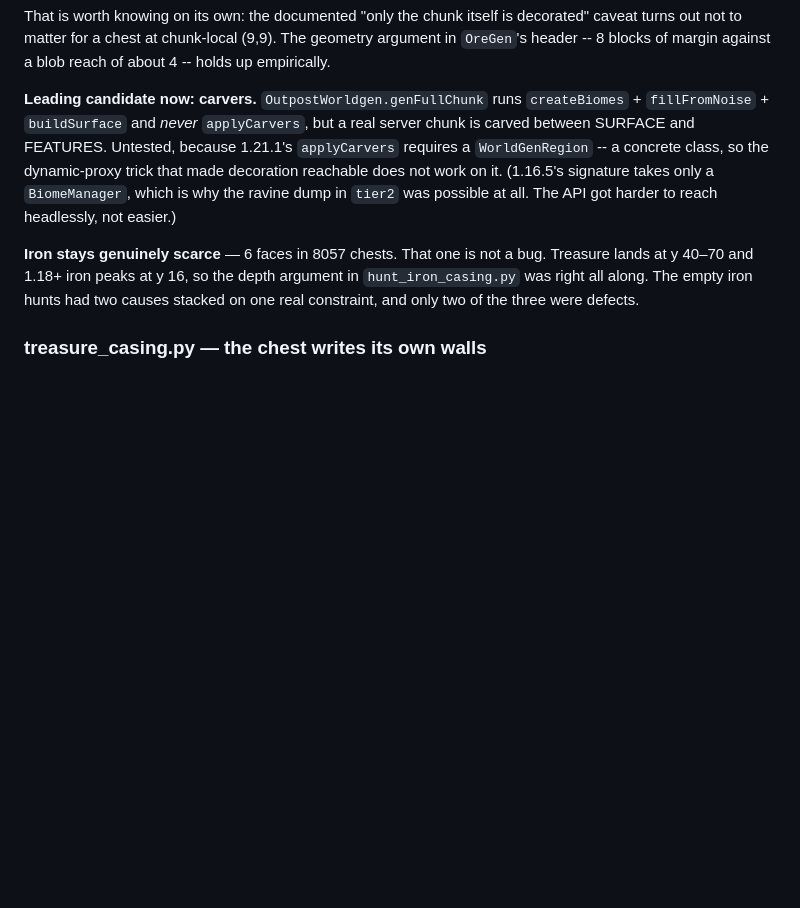
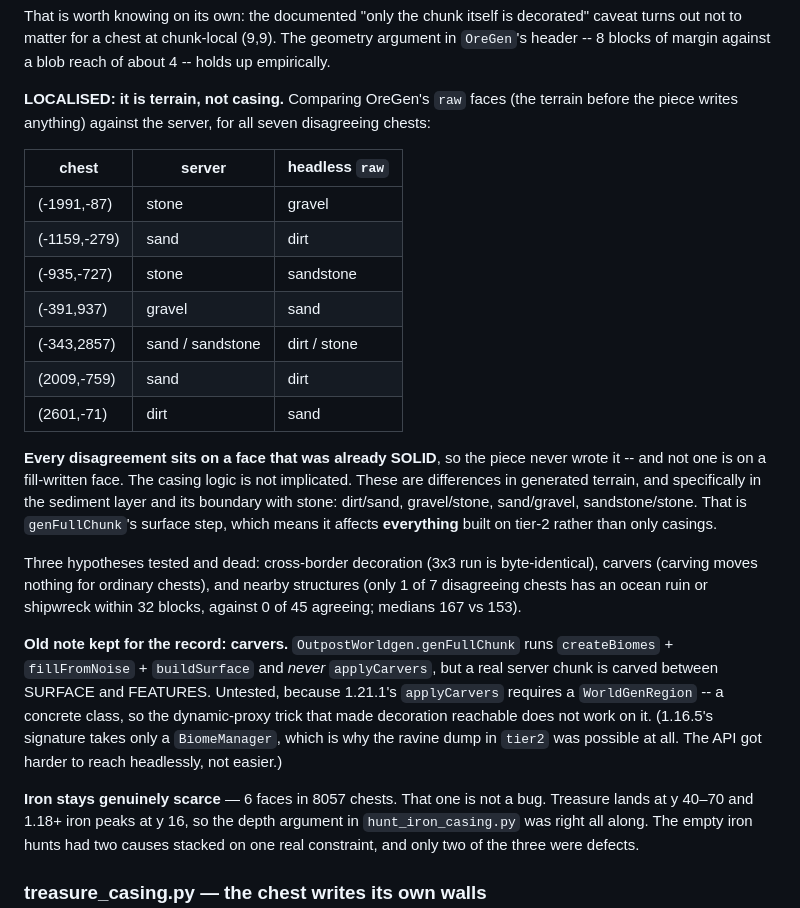
Before and after one commit to Woblu/SeedGPT, a Markdown page: tier3-java/README.md, the part around the change. Rendered like a GitHub page; blank space fills up the shorter version.

Commit message:
The face disagreements are terrain, not casing -- and a third hypothesis dies
Compared OreGen's `raw` faces -- the terrain as it stands BEFORE the piece writes
anything -- against the server, for all seven disagreeing chests of seed 20094:

    (-1991,-87)    server stone            headless gravel
    (-1159,-279)   server sand             headless dirt
    (-935,-727)    server stone            headless sandstone
    (-391,937)     server gravel           headless sand
    (-343,2857)    server sand/sandstone   headless dirt/stone
    (2009,-759)    server sand             headless dirt
    (2601,-71)     server dirt             headless sand

EVERY disagreement is on a face that was already SOLID, so the piece never wrote
it, and NOT ONE is on a fill-written face. The casing logic is not implicated at
all. These are differences in generated terrain -- specifically the sediment
layer and its boundary with stone.

That reframes the 79% whole-chest agreement figure. It is not a casing-fidelity
number, it is a genFullChunk surface-step fidelity number, and it therefore
affects everything built on tier-2 rather than only buried treasure.

Third hypothesis also dead. If a missing neighbour structure explained it, the
disagreeing chests should sit closer to ocean ruins and shipwrecks than the
agreeing ones. They do not: 1 of 7 within 32 blocks against 0 of 45, medians 167
and 153. It cannot explain six of the seven.

So all three candidates are gone -- cross-border decoration (the 3x3 run is
byte-identical), carvers (carving moves nothing for ordinary chests), nearby
structures (this). What is left is narrower and more useful than any of them:
something in createBiomes + fillFromNoise + buildSurface puts the sand/gravel/
dirt/sandstone layer down differently than a real server does. Blender.empty()
and the no-starts StructureManager handed to buildSurface are the two
unexamined inputs.

Co-Authored-By: Claude Opus 5 (1M context) <noreply@anthropic.com>

```diff
--- a/tier3-java/README.md
+++ b/tier3-java/README.md
@@ -314,7 +314,33 @@ decorated" caveat turns out not to matter for a chest at chunk-local (9,9). The
 geometry argument in `OreGen`'s header -- 8 blocks of margin against a blob
 reach of about 4 -- holds up empirically.
 
-**Leading candidate now: carvers.** `OutpostWorldgen.genFullChunk` runs
+**LOCALISED: it is terrain, not casing.** Comparing OreGen's `raw` faces (the
+terrain before the piece writes anything) against the server, for all seven
+disagreeing chests:
+
+| chest | server | headless `raw` |
+|---|---|---|
+| (-1991,-87) | stone | gravel |
+| (-1159,-279) | sand | dirt |
+| (-935,-727) | stone | sandstone |
+| (-391,937) | gravel | sand |
+| (-343,2857) | sand / sandstone | dirt / stone |
+| (2009,-759) | sand | dirt |
+| (2601,-71) | dirt | sand |
+
+**Every disagreement sits on a face that was already SOLID**, so the piece never
+wrote it -- and not one is on a fill-written face. The casing logic is not
+implicated. These are differences in generated terrain, and specifically in the
+sediment layer and its boundary with stone: dirt/sand, gravel/stone, sand/gravel,
+sandstone/stone. That is `genFullChunk`'s surface step, which means it affects
+**everything** built on tier-2 rather than only casings.
+
+Three hypotheses tested and dead: cross-border decoration (3x3 run is
+byte-identical), carvers (carving moves nothing for ordinary chests), and nearby
+structures (only 1 of 7 disagreeing chests has an ocean ruin or shipwreck within
+32 blocks, against 0 of 45 agreeing; medians 167 vs 153).
+
+**Old note kept for the record: carvers.** `OutpostWorldgen.genFullChunk` runs
 `createBiomes` + `fillFromNoise` + `buildSurface` and *never* `applyCarvers`,
 but a real server chunk is carved between SURFACE and FEATURES. Untested,
 because 1.21.1's `applyCarvers` requires a `WorldGenRegion` -- a concrete class,
```
